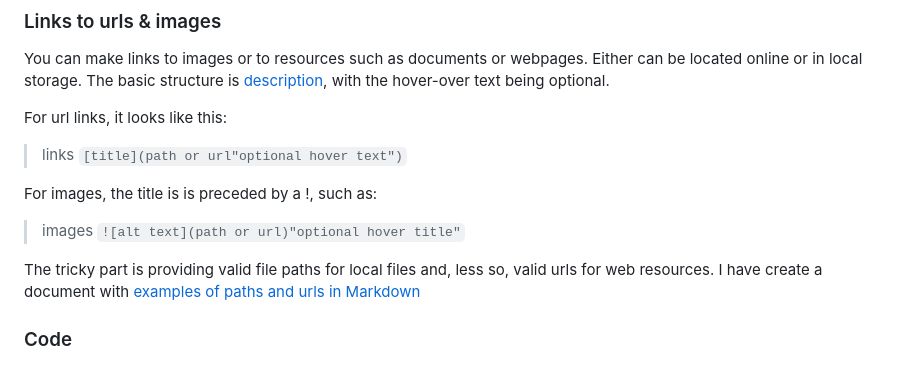
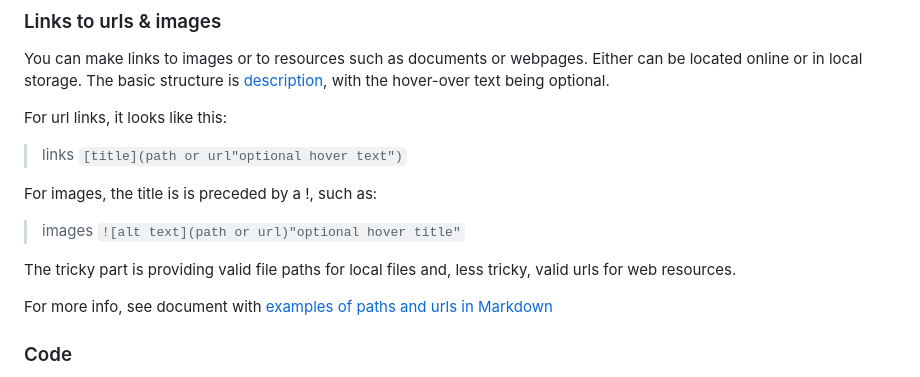
Before and after one commit to bds134/Digital-History, a Markdown page: modules/01-vsc-md-cli/lesson-vsc-md-cli.md, the part around the change. GitHub-like rendering.

Commit message:
Fix typos

```diff
--- a/modules/01-vsc-md-cli/lesson-vsc-md-cli.md
+++ b/modules/01-vsc-md-cli/lesson-vsc-md-cli.md
@@ -201,7 +201,9 @@ For images, the title is is preceded by a !, such as:
 
 >images `![alt text](path or url)"optional hover title"`
 
-The tricky part is providing valid file paths for local files and, less so, valid urls for web resources. I have create a document with [examples of paths and urls in Markdown](examples-links-markdown.md)
+The tricky part is providing valid file paths for local files and, less tricky, valid urls for web resources.
+
+For more info, see document with [examples of paths and urls in Markdown](examples-links-markdown.md)
 
 ### Code
 
```
